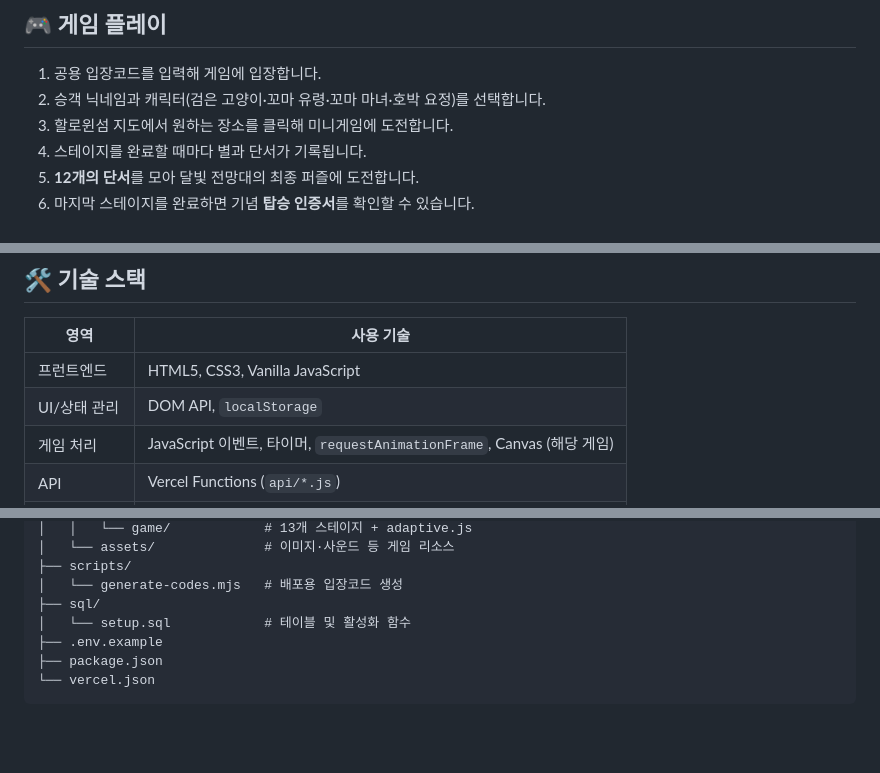
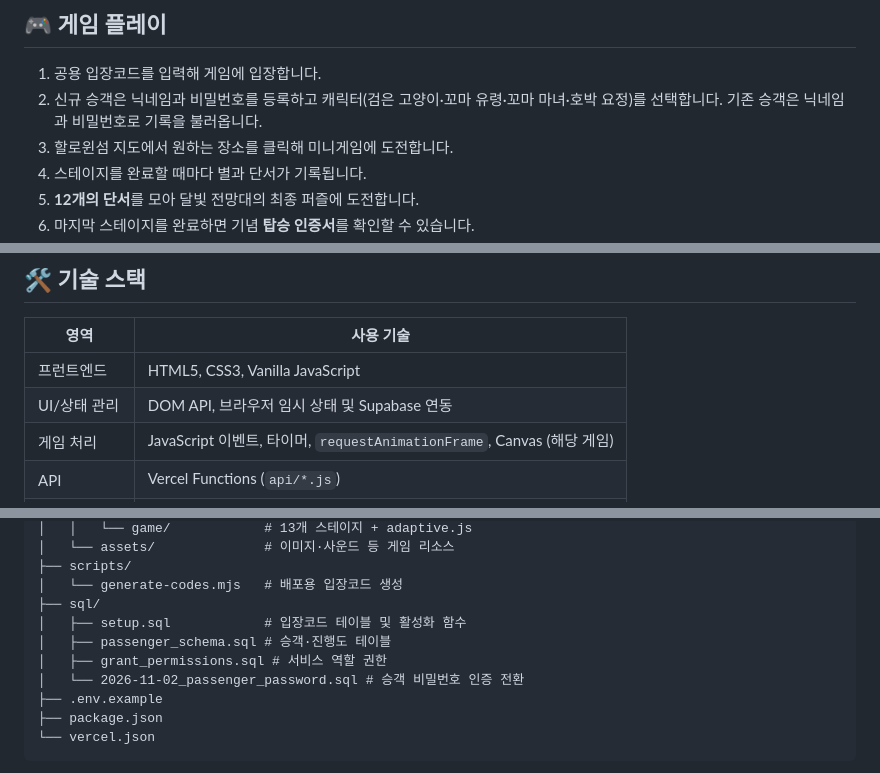
Before and after one commit to bitandink/mitta_game, a Markdown page: README.md, 3 parts joined by grey strips. Drawn GitHub-style; blank space fills up the shorter version.

```diff
--- a/README.md
+++ b/README.md
@@ -13,7 +13,7 @@
 ## 🎮 게임 플레이
 
 1. 공용 입장코드를 입력해 게임에 입장합니다.
-2. 승객 닉네임과 캐릭터(검은 고양이·꼬마 유령·꼬마 마녀·호박 요정)를 선택합니다.
+2. 신규 승객은 닉네임과 비밀번호를 등록하고 캐릭터(검은 고양이·꼬마 유령·꼬마 마녀·호박 요정)를 선택합니다. 기존 승객은 닉네임과 비밀번호로 기록을 불러옵니다.
 3. 할로윈섬 지도에서 원하는 장소를 클릭해 미니게임에 도전합니다.
 4. 스테이지를 완료할 때마다 별과 단서가 기록됩니다.
 5. **12개의 단서**를 모아 달빛 전망대의 최종 퍼즐에 도전합니다.
@@ -76,7 +80,7 @@
 | 영역 | 사용 기술 |
 |---|---|
 | 프런트엔드 | HTML5, CSS3, Vanilla JavaScript |
-| UI/상태 관리 | DOM API, `localStorage` |
+| UI/상태 관리 | DOM API, 브라우저 임시 상태 및 Supabase 연동 |
 | 게임 처리 | JavaScript 이벤트, 타이머, `requestAnimationFrame`, Canvas (해당 게임) |
 | API | Vercel Functions (`api/*.js`) |
 | 접근 제어 | Vercel Edge Middleware, HMAC-SHA256 쿠키 |
@@ -114,7 +119,10 @@
 ├── scripts/
 │   └── generate-codes.mjs   # 배포용 입장코드 생성
 ├── sql/
-│   └── setup.sql            # 테이블 및 활성화 함수
+│   ├── setup.sql            # 입장코드 테이블 및 활성화 함수
+│   ├── passenger_schema.sql # 승객·진행도 테이블
+│   ├── grant_permissions.sql # 서비스 역할 권한
+│   └── 2026-11-02_passenger_password.sql # 승객 비밀번호 인증 전환
 ├── .env.example
 ├── package.json
 └── vercel.json
```
Also changed, not shown: other parts of README.md (+23 -11 lines).
